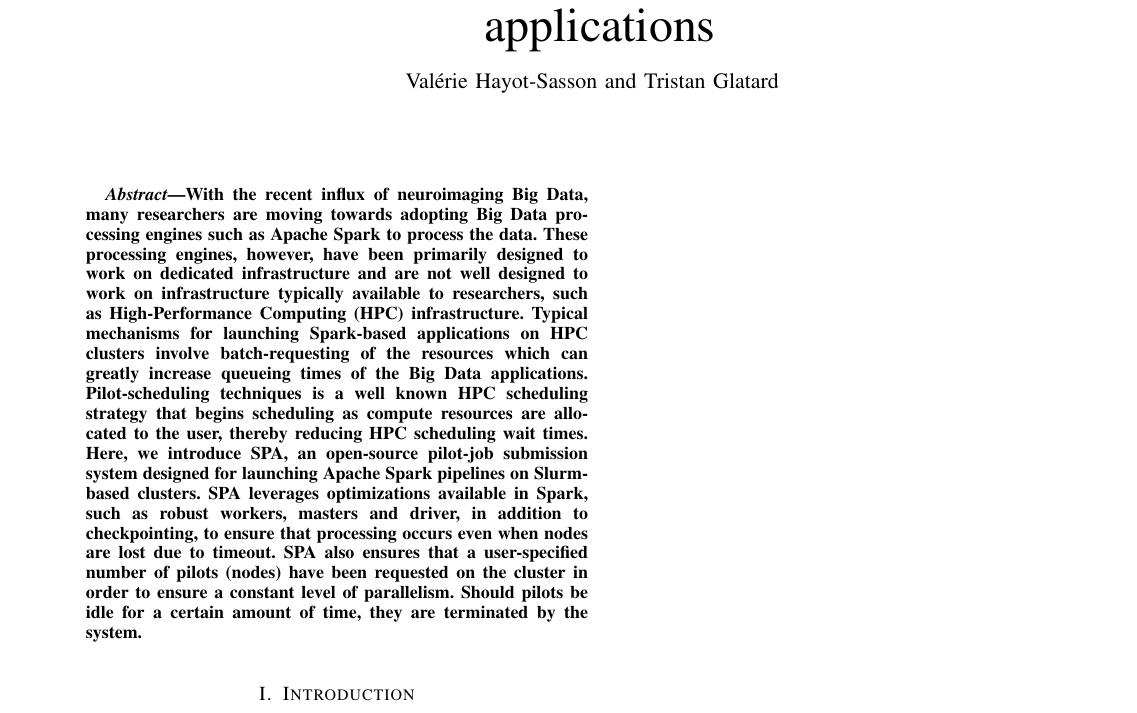
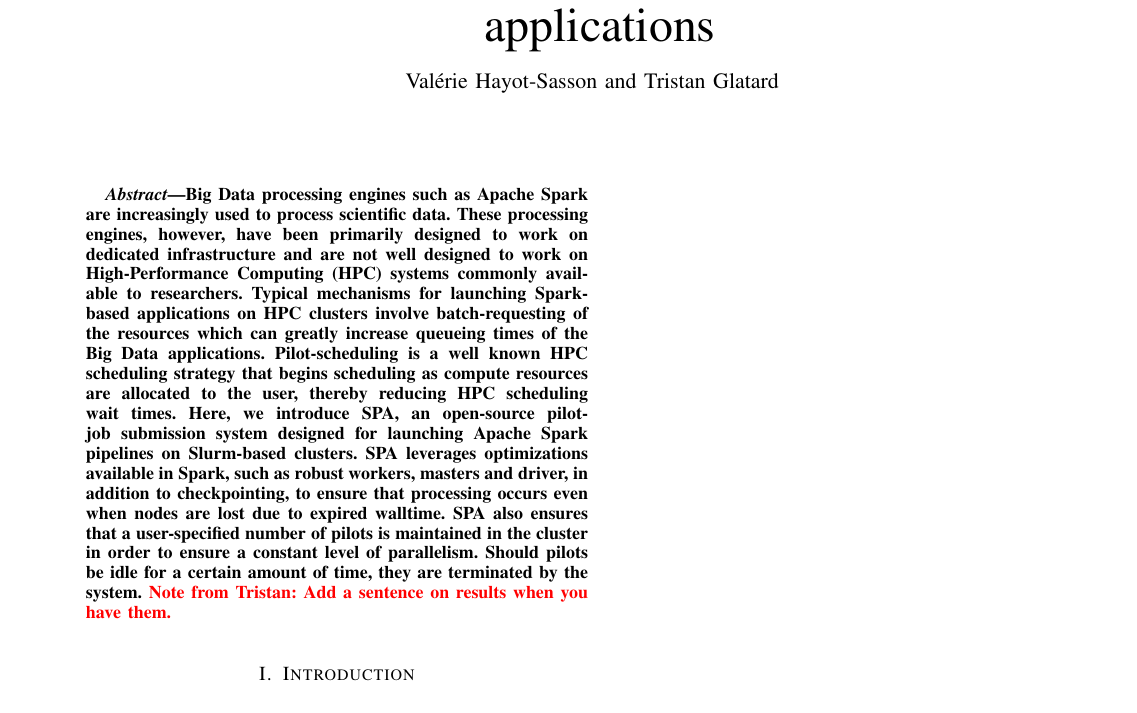
Before and after one commit to big-data-lab-team/spa, a LaTeX paper (paper.tex): part of the page, cut so that both start at the same text. Compiled offline with pdfLaTeX.

Commit message:
Comment and fixes in abstract

```diff
--- a/paper.tex
+++ b/paper.tex
@@ -9,6 +9,8 @@
 \usepackage{hyperref}
 \hypersetup{colorlinks=true,linkcolor=black,citecolor=blue,filecolor=black,urlcolor=blue}
 
+\newcommand{\tristan}[1]{\color{red}\textbf{Note from Tristan}:
+      #1 \color{black}}
 
 \newcommand{\todo}[1]{\marginpar{\parbox{18mm}{\flushleft\tiny\color{red}\textbf{TODO}:
       #1}}}
@@ -25,26 +27,27 @@
 \maketitle
 
 \begin{abstract}
-    With the recent influx of neuroimaging Big Data, many researchers are moving
-    towards adopting Big Data processing engines such as Apache Spark
-    to process the data. These processing engines, however, have been primarily
-    designed to work on dedicated infrastructure and are not well designed to
-    work on infrastructure typically available to researchers, such as
-    High-Performance Computing (HPC) infrastructure. Typical mechanisms for
-    launching Spark-based applications on HPC clusters involve batch-requesting
-    of the resources which can greatly increase queueing times of the Big Data
-    applications. Pilot-scheduling techniques is a well known HPC scheduling
+    Big Data processing engines such as Apache Spark are increasingly
+    used to process scientific data. These processing engines, however,
+    have been primarily designed to work on dedicated infrastructure
+    and are not well designed to work on High-Performance Computing
+    (HPC) systems commonly available to researchers. Typical mechanisms
+    for launching Spark-based applications on HPC clusters involve
+    batch-requesting of the resources which can greatly increase
+    queueing times of the Big Data
+    applications. Pilot-scheduling is a well known HPC scheduling
     strategy that begins scheduling as compute resources are allocated to the
     user, thereby reducing HPC scheduling wait times. Here, we introduce SPA, an
     open-source
     pilot-job submission system designed for launching Apache Spark pipelines
     on Slurm-based clusters. SPA leverages optimizations available in Spark,
-    such as robust workers, masters and driver, in addition to checkpointing,
-    to ensure that processing occurs even when nodes are lost due to timeout.
-    SPA also ensures that a user-specified number of pilots (nodes) have been
-    requested on the cluster in order to ensure a constant level of parallelism.
-    Should pilots be idle for a certain amount of time, they are terminated by
-    the system.
+    such as robust workers, masters and driver, in addition to
+    checkpointing, to ensure that processing occurs even when nodes are
+    lost due to expired walltime. SPA also ensures that a
+    user-specified number of pilots is maintained in the cluster in
+    order to ensure a constant level of parallelism. Should pilots be
+    idle for a certain amount of time, they are terminated by
+    the system. \tristan{Add a sentence on results when you have them.}
 
 \end{abstract}
 
```
